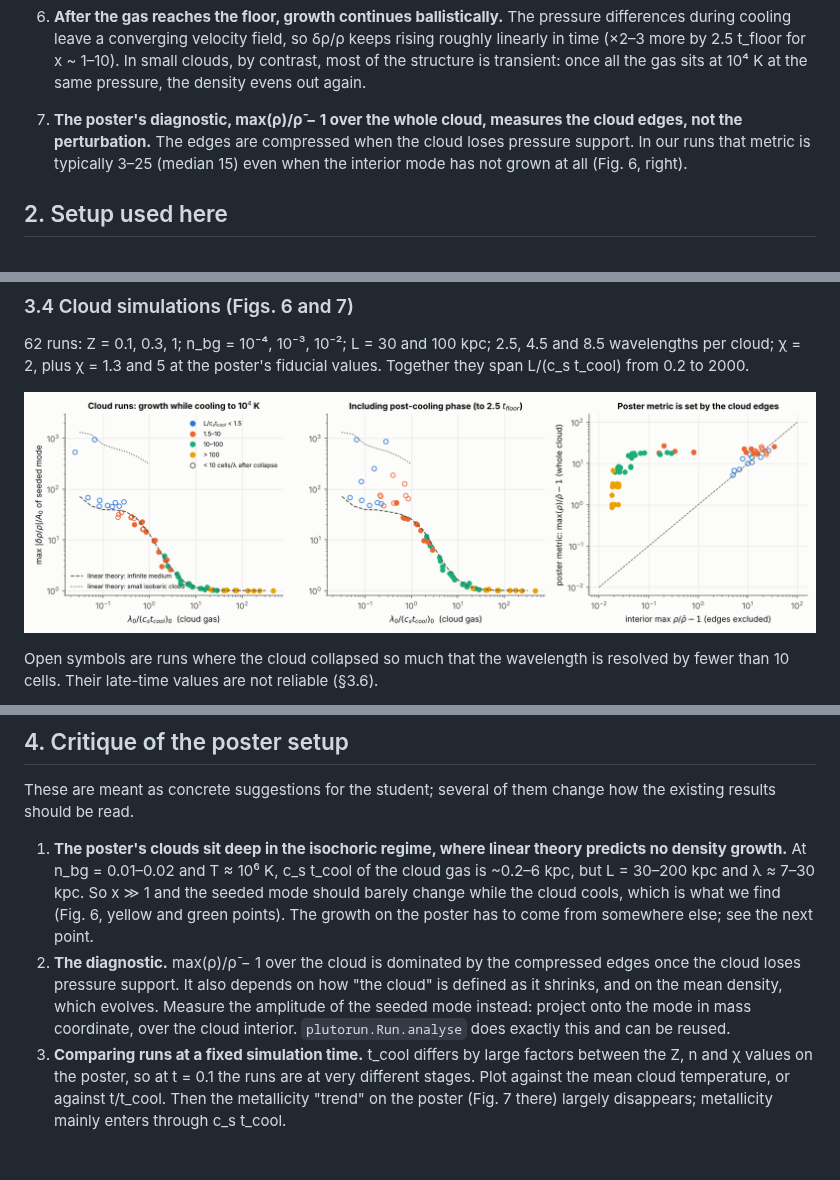
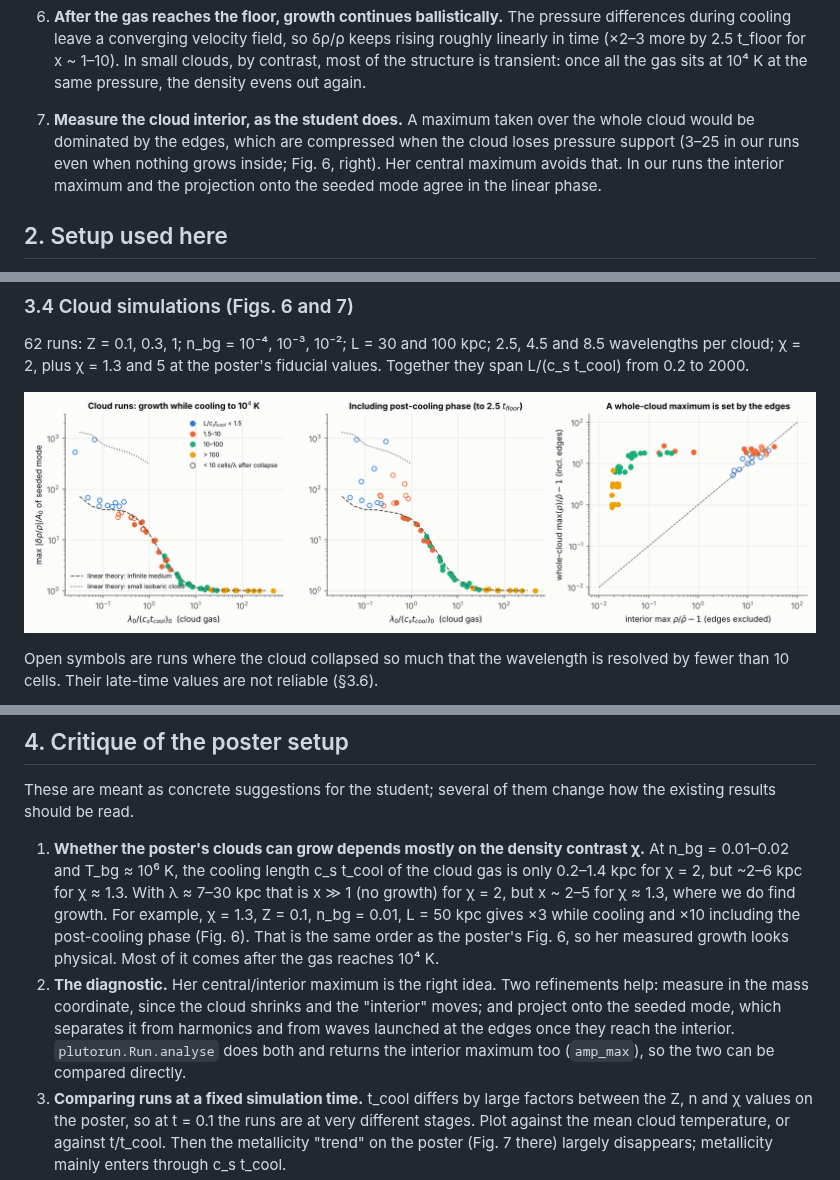
Before and after one commit to astromcquinn/1DHydrodynamics, a Markdown page: results/REPORT.md, 3 parts joined by grey strips. Drawn GitHub-style; pictures changed too: results/figures/fig6_cloud_sweep.png; blank space fills up the shorter version.

Commit message:
Revise report: student's interior/central max is a valid diagnostic
Replace the edge-contamination critique (she already measures the cloud
interior) with the actual driver of her growth: the cloud density contrast
sets c_s t_cool, and at chi ~ 1.3 the poster's wavelengths are in the
growing range.

Co-Authored-By: Claude Opus 5.5 <noreply@anthropic.com>
Claude-Session: https://claude.ai/code/session_013ncLNAekGpQH8Wdgfujx6v

```diff
--- a/results/REPORT.md
+++ b/results/REPORT.md
@@ -55,10 +55,12 @@ below. The repository README (`astromcquinn/1DHydrodynamics`, branch
    x ~ 1–10). In small clouds, by contrast, most of the structure is transient:
    once all the gas sits at 10⁴ K at the same pressure, the density evens out
    again.
-7. **The poster's diagnostic, max(ρ)/ρ̄ − 1 over the whole cloud, measures the
-   cloud edges, not the perturbation.** The edges are compressed when the cloud
-   loses pressure support. In our runs that metric is typically 3–25 (median 15)
-   even when the interior mode has not grown at all (Fig. 6, right).
+7. **Measure the cloud interior, as the student does.** A maximum taken over the
+   whole cloud would be dominated by the edges, which are compressed when the
+   cloud loses pressure support (3–25 in our runs even when nothing grows
+   inside; Fig. 6, right). Her central maximum avoids that. In our runs the
+   interior maximum and the projection onto the seeded mode agree in the
+   linear phase.
 
 ## 2. Setup used here
 
@@ -173,18 +175,21 @@ A₀ = 0.1, so quote it as a lower limit there.
 These are meant as concrete suggestions for the student; several of them change
 how the existing results should be read.
 
-1. **The poster's clouds sit deep in the isochoric regime, where linear theory
-   predicts no density growth.** At n_bg = 0.01–0.02 and T ≈ 10⁶ K, c_s t_cool of
-   the cloud gas is ~0.2–6 kpc, but L = 30–200 kpc and λ ≈ 7–30 kpc. So x ≫ 1
-   and the seeded mode should barely change while the cloud cools, which is what
-   we find (Fig. 6, yellow and green points). The growth on the poster has to
-   come from somewhere else; see the next point.
-2. **The diagnostic.** max(ρ)/ρ̄ − 1 over the cloud is dominated by the
-   compressed edges once the cloud loses pressure support. It also depends on
-   how "the cloud" is defined as it shrinks, and on the mean density, which
-   evolves. Measure the amplitude of the seeded mode instead: project onto the
-   mode in mass coordinate, over the cloud interior. `plutorun.Run.analyse`
-   does exactly this and can be reused.
+1. **Whether the poster's clouds can grow depends mostly on the density
+   contrast χ.** At n_bg = 0.01–0.02 and T_bg ≈ 10⁶ K, the cooling length
+   c_s t_cool of the cloud gas is only 0.2–1.4 kpc for χ = 2, but ~2–6 kpc for
+   χ ≈ 1.3. With λ ≈ 7–30 kpc that is x ≫ 1 (no growth) for χ = 2, but x ~ 2–5
+   for χ ≈ 1.3, where we do find growth. For example, χ = 1.3, Z = 0.1,
+   n_bg = 0.01, L = 50 kpc gives ×3 while cooling and ×10 including the
+   post-cooling phase (Fig. 6). That is the same order as the poster's Fig. 6,
+   so her measured growth looks physical. Most of it comes after the gas reaches
+   10⁴ K.
+2. **The diagnostic.** Her central/interior maximum is the right idea. Two
+   refinements help: measure in the mass coordinate, since the cloud shrinks
+   and the "interior" moves; and project onto the seeded mode, which separates
+   it from harmonics and from waves launched at the edges once they reach the
+   interior. `plutorun.Run.analyse` does both and returns the interior maximum
+   too (`amp_max`), so the two can be compared directly.
 3. **Comparing runs at a fixed simulation time.** t_cool differs by large factors
    between the Z, n and χ values on the poster, so at t = 0.1 the runs are at
    very different stages. Plot against the mean cloud temperature, or against
```
Also changed, not shown: 3 other files.
